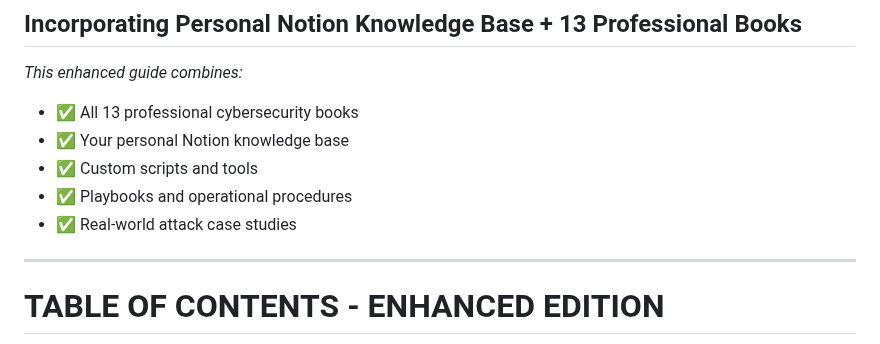
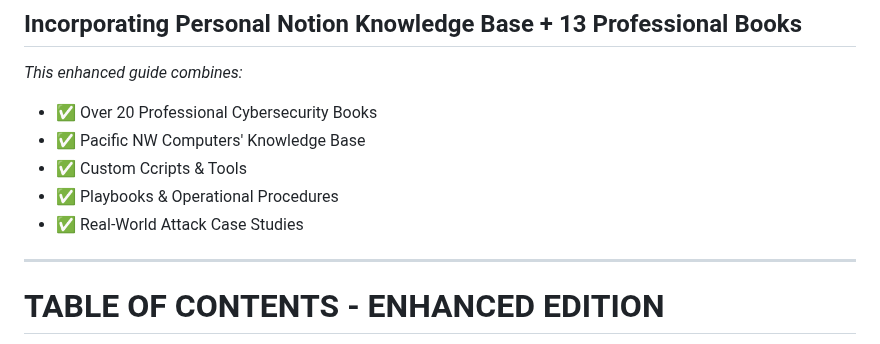
Before and after one commit to Pnwcomputers/ULTIMATE-CYBERSECURITY-MASTER-GUIDE, a Markdown page: ENHANCED_MASTER_GUIDE.md, the part around the change. GitHub-like rendering.

```diff
--- a/ENHANCED_MASTER_GUIDE.md
+++ b/ENHANCED_MASTER_GUIDE.md
@@ -2,11 +2,11 @@
 ## Incorporating Personal Notion Knowledge Base + 13 Professional Books
 
 *This enhanced guide combines:*
-- ✅ All 13 professional cybersecurity books
-- ✅ Your personal Notion knowledge base
-- ✅ Custom scripts and tools
-- ✅ Playbooks and operational procedures
-- ✅ Real-world attack case studies
+- ✅ Over 20 Professional Cybersecurity Books
+- ✅ Pacific NW Computers' Knowledge Base
+- ✅ Custom Ccripts & Tools
+- ✅ Playbooks & Operational Procedures
+- ✅ Real-World Attack Case Studies
 
 ---
 
```
